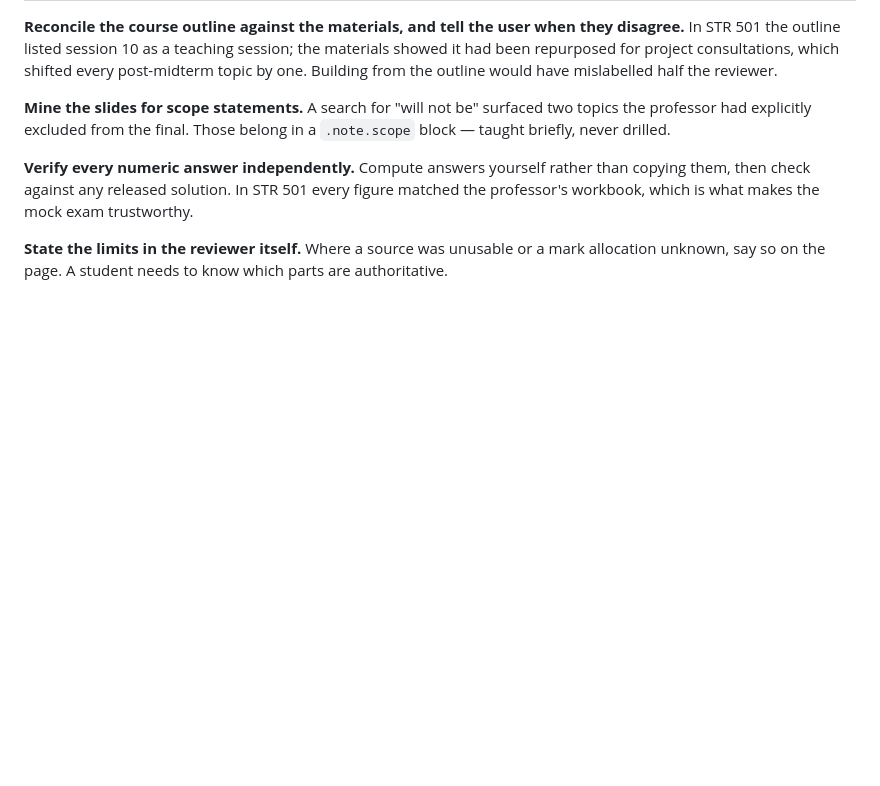
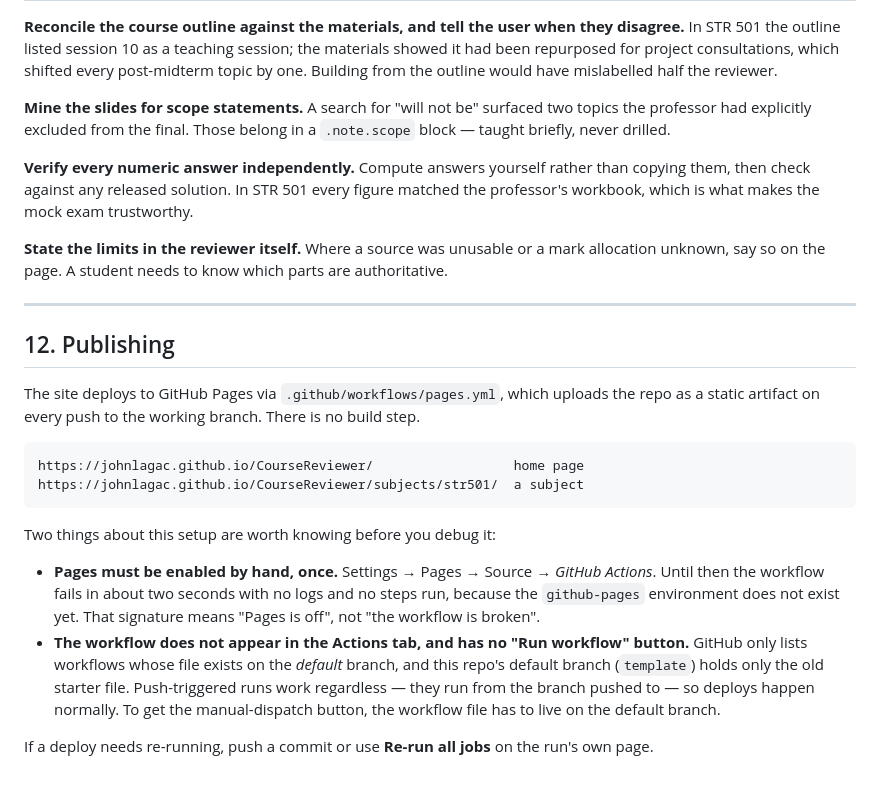
Before and after one commit to johnlagac/CourseReviewer, a Markdown page: HANDOVER.md, the part around the change. Drawn GitHub-style; blank space fills up the shorter version.

Commit message:
Document the Pages setup and its two gotchas
Pages is now enabled on the repo, so deploys work. Two things about
this setup are non-obvious enough to cost someone an afternoon:

- A failed run with no logs and no steps executed means Pages has not
  been enabled, not that the workflow is wrong.
- The workflow never appears in the Actions tab and has no "Run
  workflow" button, because GitHub only lists workflows present on the
  default branch and this repo's default is `template`, which holds
  only the old starter file. Push-triggered deploys work anyway.

Co-Authored-By: Claude Opus 5 <noreply@anthropic.com>
Claude-Session: https://claude.ai/code/session_018tBsDAxPNxCfB61vB8tkB7

````diff
--- a/HANDOVER.md
+++ b/HANDOVER.md
@@ -274,3 +274,21 @@ Checklist before shipping a subject:
 **Verify every numeric answer independently.** Compute answers yourself rather than copying them, then check against any released solution. In STR 501 every figure matched the professor's workbook, which is what makes the mock exam trustworthy.
 
 **State the limits in the reviewer itself.** Where a source was unusable or a mark allocation unknown, say so on the page. A student needs to know which parts are authoritative.
+
+---
+
+## 12. Publishing
+
+The site deploys to GitHub Pages via `.github/workflows/pages.yml`, which uploads the repo as a static artifact on every push to the working branch. There is no build step.
+
+```
+https://johnlagac.github.io/CourseReviewer/                  home page
+https://johnlagac.github.io/CourseReviewer/subjects/str501/  a subject
+```
+
+Two things about this setup are worth knowing before you debug it:
+
+- **Pages must be enabled by hand, once.** Settings → Pages → Source → *GitHub Actions*. Until then the workflow fails in about two seconds with no logs and no steps run, because the `github-pages` environment does not exist yet. That signature means "Pages is off", not "the workflow is broken".
+- **The workflow does not appear in the Actions tab, and has no "Run workflow" button.** GitHub only lists workflows whose file exists on the *default* branch, and this repo's default branch (`template`) holds only the old starter file. Push-triggered runs work regardless — they run from the branch pushed to — so deploys happen normally. To get the manual-dispatch button, the workflow file has to live on the default branch.
+
+If a deploy needs re-running, push a commit or use **Re-run all jobs** on the run's own page.
````
